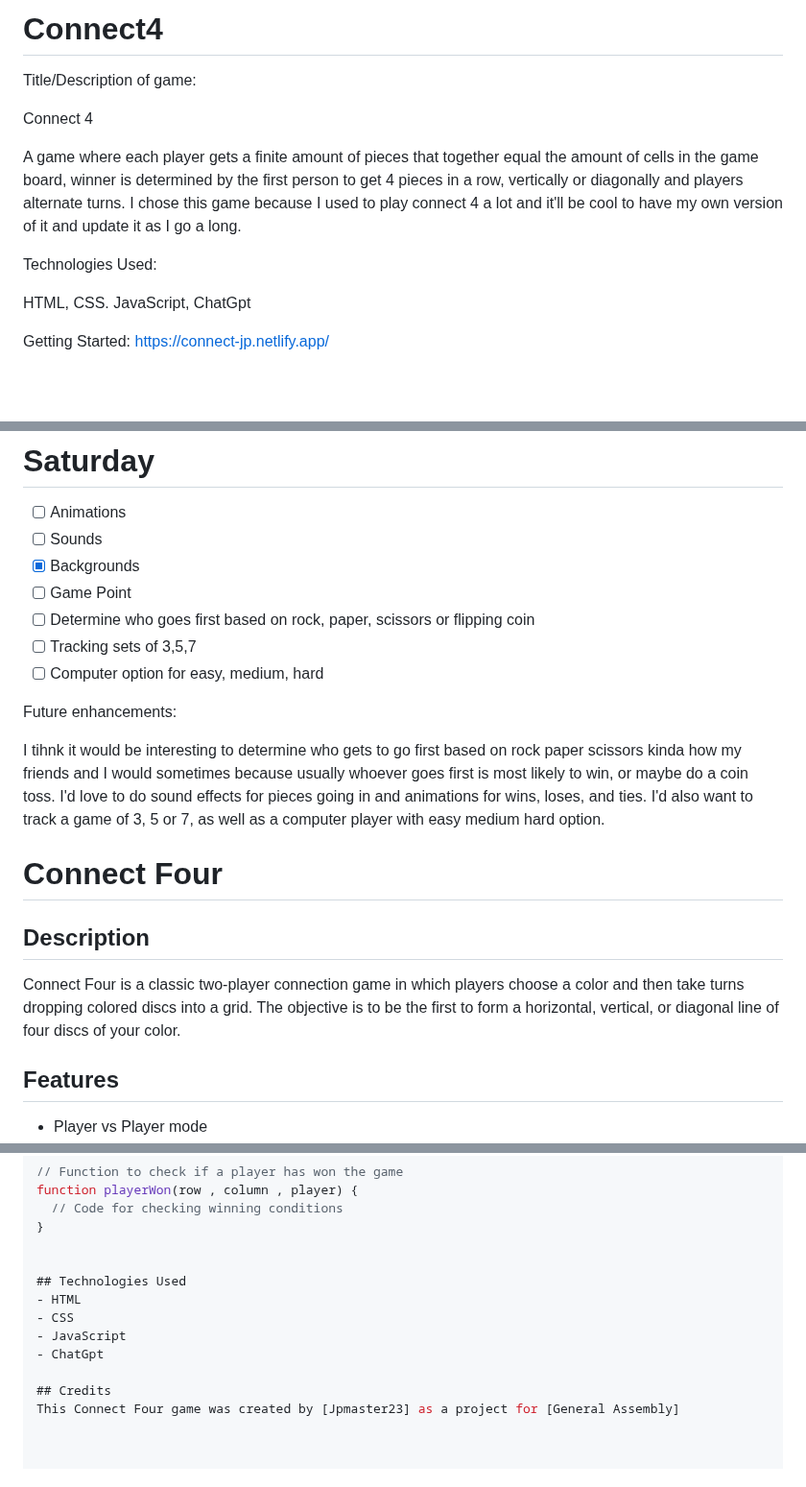
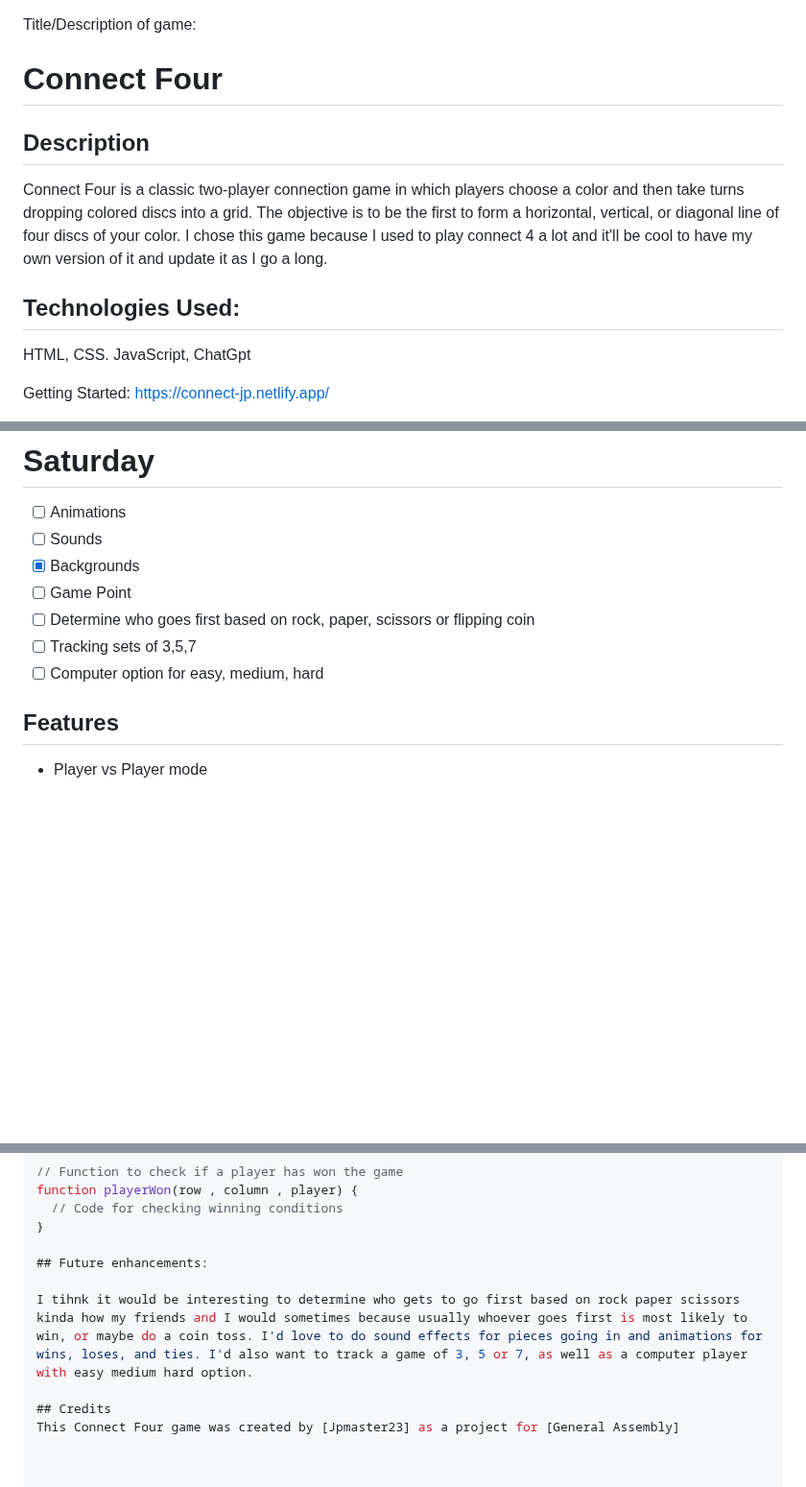
Before and after one commit to Barefootjiggy/Connect-4, a Markdown page: README.md, 3 parts joined by grey strips. Shown at 96% size. Rendered like a GitHub page; blank space fills up the shorter version.

Commit message:
update to README.MD structure

```diff
--- a/README.md
+++ b/README.md
@@ -1,11 +1,11 @@
-# Connect4
 Title/Description of game:
 
-Connect 4
+# Connect Four
 
-A game where each player gets a finite amount of pieces that together equal the amount of cells in the game board, winner is determined by the first person to get 4 pieces in a row, vertically or diagonally and players alternate turns. I chose this game because I used to play connect 4 a lot and it'll be cool to have my own version of it and update it as I go a long.
+## Description
+Connect Four is a classic two-player connection game in which players choose a color and then take turns dropping colored discs into a grid. The objective is to be the first to form a horizontal, vertical, or diagonal line of four discs of your color. I chose this game because I used to play connect 4 a lot and it'll be cool to have my own version of it and update it as I go a long.
 
-Technologies Used:
+## Technologies Used:
 
 HTML, CSS. JavaScript, ChatGpt
 
@@ -70,15 +70,6 @@ Timeline:
 - [ ]  Tracking sets of 3,5,7
 - [ ]  Computer option for easy, medium, hard
 
-Future enhancements:
-
-I tihnk it would be interesting to determine who gets to go first based on rock paper scissors kinda how my friends and I would sometimes because usually whoever goes first is most likely to win, or maybe do a coin toss. I'd love to do sound effects for pieces going in and animations for wins, loses, and ties. I'd also want to track a game of 3, 5 or 7, as well as a computer player with easy medium hard option.
-
-# Connect Four
-
-## Description
-Connect Four is a classic two-player connection game in which players choose a color and then take turns dropping colored discs into a grid. The objective is to be the first to form a horizontal, vertical, or diagonal line of four discs of your color.
-
 ## Features
 - Player vs Player mode
 - Color scheme selection
@@ -346,12 +334,9 @@ function playerWon(row , column , player) {
   // Code for checking winning conditions
 }
 
+## Future enhancements:
 
-## Technologies Used
-- HTML
-- CSS
-- JavaScript
-- ChatGpt
+I tihnk it would be interesting to determine who gets to go first based on rock paper scissors kinda how my friends and I would sometimes because usually whoever goes first is most likely to win, or maybe do a coin toss. I'd love to do sound effects for pieces going in and animations for wins, loses, and ties. I'd also want to track a game of 3, 5 or 7, as well as a computer player with easy medium hard option.
 
 ## Credits
 This Connect Four game was created by [Jpmaster23] as a project for [General Assembly]
```
Also changed, not shown: other parts of README.md (+1 -4 lines).
